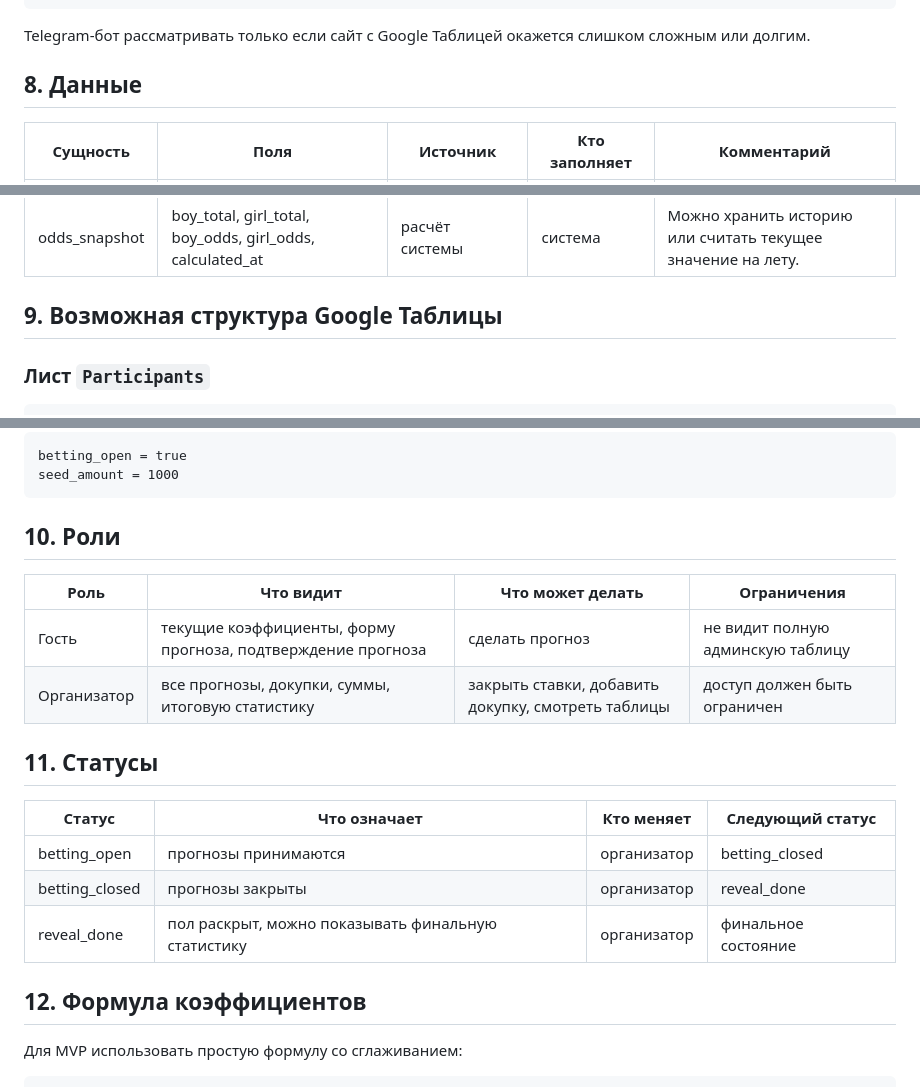
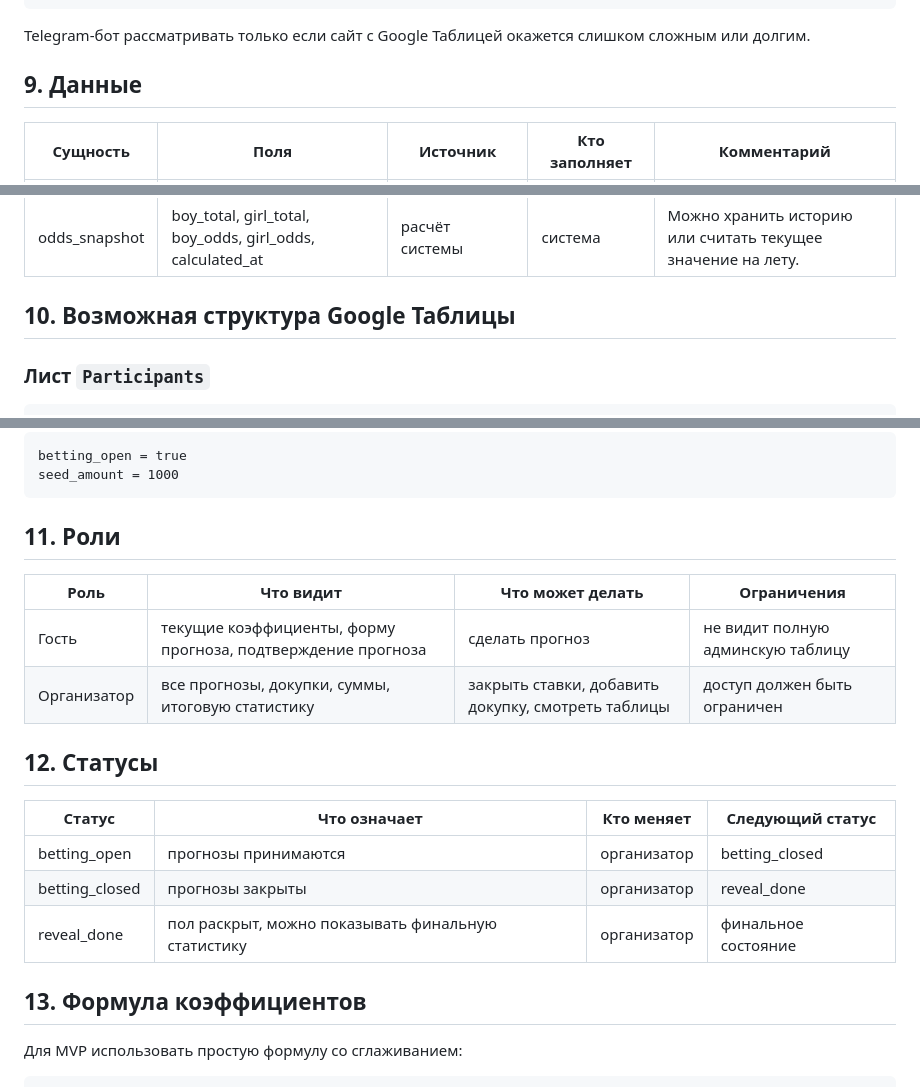
Before and after one commit to Kapa2713/site-for-baby, a Markdown page: docs/prototype-brief.md, 3 parts joined by grey strips. Rendered like a GitHub page.

````diff
--- a/docs/prototype-brief.md
+++ b/docs/prototype-brief.md
@@ -93,7 +114,7 @@ Telegram-бот
 
 Telegram-бот рассматривать только если сайт с Google Таблицей окажется слишком сложным или долгим.
 
-## 8. Данные
+## 9. Данные
 
 | Сущность | Поля | Источник | Кто заполняет | Комментарий |
 |---|---|---|---|---|
@@ -103,7 +124,7 @@ Telegram-бот рассматривать только если сайт с Goo
 | event_settings | betting_open, seed_amount, created_at, updated_at | Google Таблица / настройки | организатор | `betting_open` закрывает приём прогнозов. |
 | odds_snapshot | boy_total, girl_total, boy_odds, girl_odds, calculated_at | расчёт системы | система | Можно хранить историю или считать текущее значение на лету. |
 
-## 9. Возможная структура Google Таблицы
+## 10. Возможная структура Google Таблицы
 
 ### Лист `Participants`
 
@@ -154,14 +175,14 @@ betting_open = true
 seed_amount = 1000
 ```
 
-## 10. Роли
+## 11. Роли
 
 | Роль | Что видит | Что может делать | Ограничения |
 |---|---|---|---|
 | Гость | текущие коэффициенты, форму прогноза, подтверждение прогноза | сделать прогноз | не видит полную админскую таблицу |
 | Организатор | все прогнозы, докупки, суммы, итоговую статистику | закрыть ставки, добавить докупку, смотреть таблицы | доступ должен быть ограничен |
 
-## 11. Статусы
+## 12. Статусы
 
 | Статус | Что означает | Кто меняет | Следующий статус |
 |---|---|---|---|
@@ -169,7 +190,7 @@ seed_amount = 1000
 | betting_closed | прогнозы закрыты | организатор | reveal_done |
 | reveal_done | пол раскрыт, можно показывать финальную статистику | организатор | финальное состояние |
 
-## 12. Формула коэффициентов
+## 13. Формула коэффициентов
 
 Для MVP использовать простую формулу со сглаживанием:
 
````
Also changed, not shown: other parts of docs/prototype-brief.md (+31 -7 lines).
